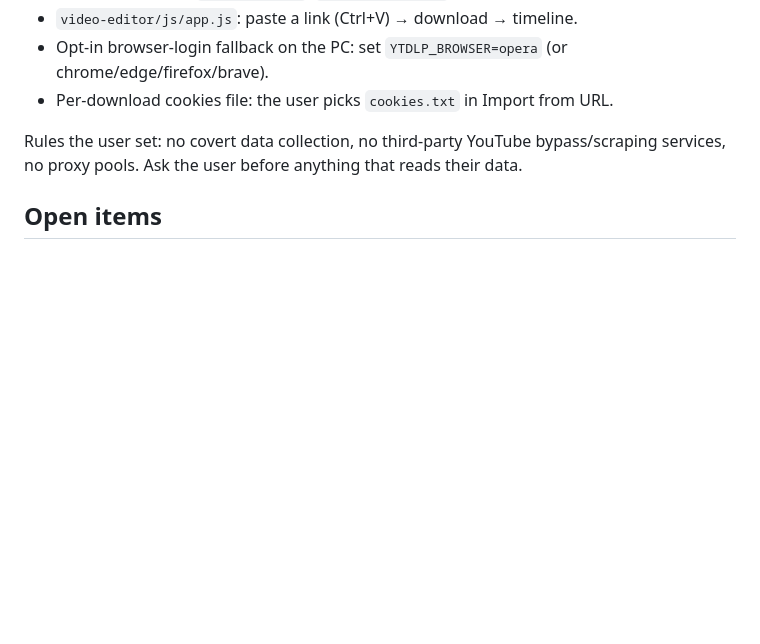
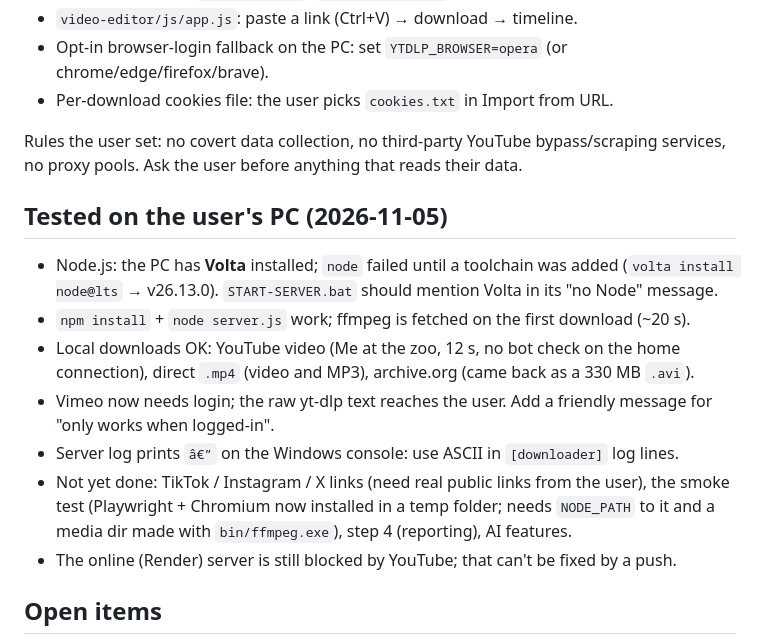
Before and after one commit to ENDERCONO/All-in-one-EDITOR, a Markdown page: video-editor/docs/HANDOFF.md, the part around the change. GitHub-like rendering; blank space fills up the shorter version.

Commit message:
Docs: record results of testing the downloader on the user's PC
Co-Authored-By: Claude Opus 5.5 <noreply@anthropic.com>

```diff
--- a/video-editor/docs/HANDOFF.md
+++ b/video-editor/docs/HANDOFF.md
@@ -35,6 +35,22 @@ Key pieces:
 Rules the user set: no covert data collection, no third-party YouTube bypass/scraping
 services, no proxy pools. Ask the user before anything that reads their data.
 
+## Tested on the user's PC (2026-11-05)
+
+- Node.js: the PC has **Volta** installed; `node` failed until a toolchain was added
+  (`volta install node@lts` → v26.13.0). `START-SERVER.bat` should mention Volta in its
+  "no Node" message.
+- `npm install` + `node server.js` work; ffmpeg is fetched on the first download (~20 s).
+- Local downloads OK: YouTube video (Me at the zoo, 12 s, no bot check on the home
+  connection), direct `.mp4` (video and MP3), archive.org (came back as a 330 MB `.avi`).
+- Vimeo now needs login; the raw yt-dlp text reaches the user. Add a friendly message for
+  "only works when logged-in".
+- Server log prints `â€”` on the Windows console: use ASCII in `[downloader]` log lines.
+- Not yet done: TikTok / Instagram / X links (need real public links from the user), the
+  smoke test (Playwright + Chromium now installed in a temp folder; needs `NODE_PATH` to it
+  and a media dir made with `bin/ffmpeg.exe`), step 4 (reporting), AI features.
+- The online (Render) server is still blocked by YouTube; that can't be fixed by a push.
+
 ## Open items
 
 1. **Make the local flow fully automatic on Windows.** Confirm `START-SERVER.bat` works
```
